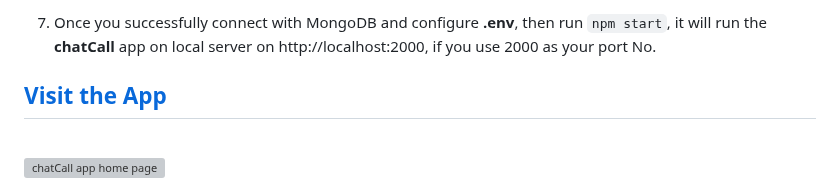
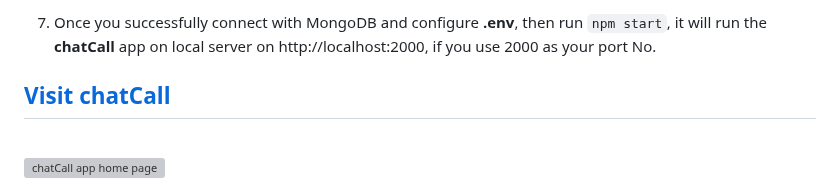
Before and after one commit to Aklilu-Mandefro/chatCall, a Markdown page: README.md, the part around the change. Rendered like a GitHub page; grey boxes are pictures that could not be loaded.

```diff
--- a/README.md
+++ b/README.md
@@ -61,7 +61,7 @@ Your hosting server:
 6. Add your `CAPTCHA_SECRET`, `CAPTCHA_SITEKEY`,`JWT_SECRET`, and other additional variables you want to your `.env` file.
 7. Once you successfully connect with MongoDB and configure **.env**, then run `npm start`, it will run the **chatCall** app on local server on http://localhost:2000, if you use 2000 as your port No.
 
-## [Visit the App](https://chatcall.onrender.com/)
+## [Visit chatCall](https://chatcall.onrender.com/)
 
 <br>
 
```
